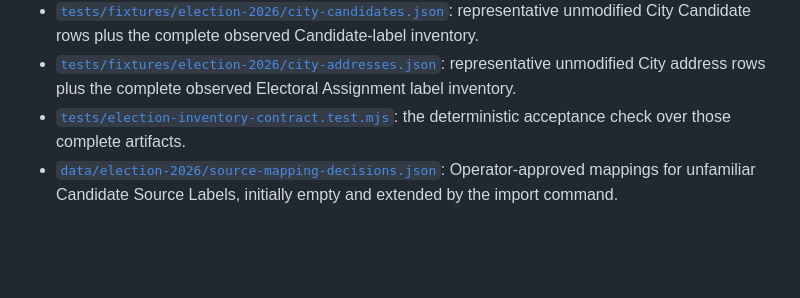
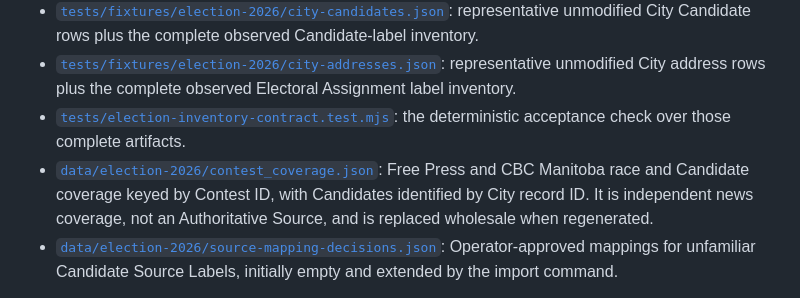
Before and after one commit to OpenDemocracyManitoba/WE-Address-Lookup-Prototype-2026, a Markdown page: docs/election-2026/README.md, the part around the change. Rendered like a GitHub page; blank space fills up the shorter version.

```diff
--- a/docs/election-2026/README.md
+++ b/docs/election-2026/README.md
@@ -11,6 +11,7 @@ This directory records the reviewed evidence and implemented data model for the
 - [`tests/fixtures/election-2026/city-candidates.json`](../../tests/fixtures/election-2026/city-candidates.json): representative unmodified City Candidate rows plus the complete observed Candidate-label inventory.
 - [`tests/fixtures/election-2026/city-addresses.json`](../../tests/fixtures/election-2026/city-addresses.json): representative unmodified City address rows plus the complete observed Electoral Assignment label inventory.
 - [`tests/election-inventory-contract.test.mjs`](../../tests/election-inventory-contract.test.mjs): the deterministic acceptance check over those complete artifacts.
+- [`data/election-2026/contest_coverage.json`](../../data/election-2026/contest_coverage.json): Free Press and CBC Manitoba race and Candidate coverage keyed by Contest ID, with Candidates identified by City record ID. It is independent news coverage, not an Authoritative Source, and is replaced wholesale when regenerated.
 - [`data/election-2026/source-mapping-decisions.json`](../../data/election-2026/source-mapping-decisions.json): Operator-approved mappings for unfamiliar Candidate Source Labels, initially empty and extended by the import command.
 
 The Candidate workflow is run with `npm run import:candidates`. Its exact Source Snapshots are stored under `data/election-2026/source-snapshots/`, and confirmed current normalized records are stored in `data/election-2026/candidates.json`. Source Snapshots provide the historical evidence; normalized data does not maintain a public history of former records. Run `npm run list:candidates` to inspect every supported imported Contest with Candidate names only.
```
Also changed, not shown: README.md (+4 -0 lines).
